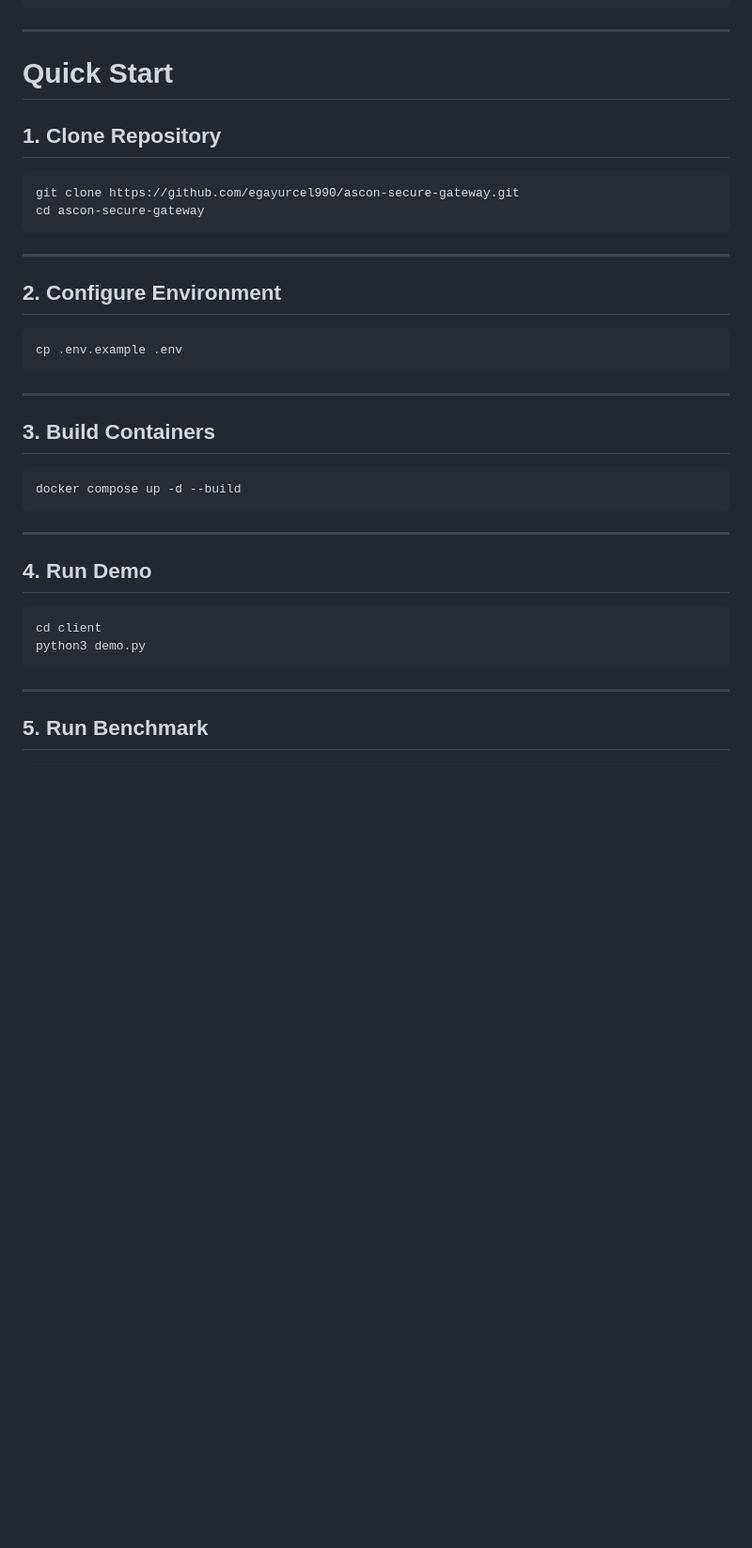
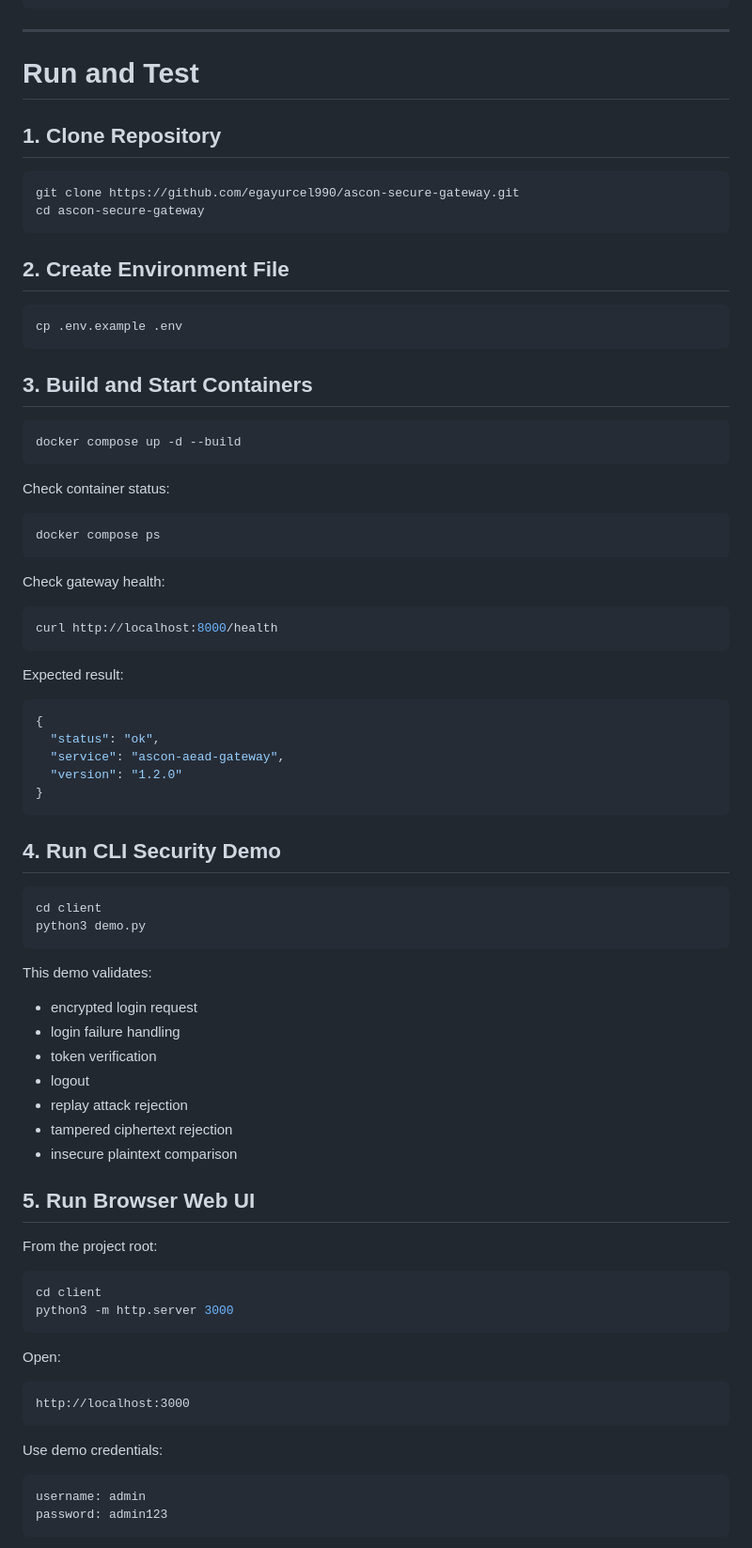
Before and after one commit to egayurcel990/ascon-secure-gateway, a Markdown page: README.md, the part around one of its changes. Shown at 94% size. Drawn GitHub-style; blank space fills up the shorter version.

Commit message:
Enhance README with demo, threat model, and setup
Added demo previews, threat model, technologies used, and updated quick start instructions.

````diff
--- a/README.md
+++ b/README.md
@@ -222,7 +262,7 @@ ascon-secure-gateway/
 
 ---
 
-# Quick Start
+# Run and Test
 
 ## 1. Clone Repository
 
@@ -231,33 +271,76 @@ git clone https://github.com/egayurcel990/ascon-secure-gateway.git
 cd ascon-secure-gateway
 ```
 
----
-
-## 2. Configure Environment
+## 2. Create Environment File
 
 ```bash
 cp .env.example .env
 ```
 
----
-
-## 3. Build Containers
+## 3. Build and Start Containers
 
 ```bash
 docker compose up -d --build
 ```
 
----
+Check container status:
 
-## 4. Run Demo
+```bash
+docker compose ps
+```
+
+Check gateway health:
+
+```bash
+curl http://localhost:8000/health
+```
+
+Expected result:
+
+```json
+{
+  "status": "ok",
+  "service": "ascon-aead-gateway",
+  "version": "1.2.0"
+}
+```
+
+## 4. Run CLI Security Demo
 
 ```bash
 cd client
 python3 demo.py
 ```
 
----
+This demo validates:
 
-## 5. Run Benchmark
+- encrypted login request
+- login failure handling
+- token verification
+- logout
+- replay attack rejection
+- tampered ciphertext rejection
+- insecure plaintext comparison
+
+## 5. Run Browser Web UI
+
+From the project root:
 
 ```bash
+cd client
+python3 -m http.server 3000
+```
+
+Open:
+
+```text
+http://localhost:3000
+```
+
+Use demo credentials:
+
+```text
+username: admin
+password: admin123
+```
+
````
Also changed, not shown: other parts of README.md (+168 -0 lines).
